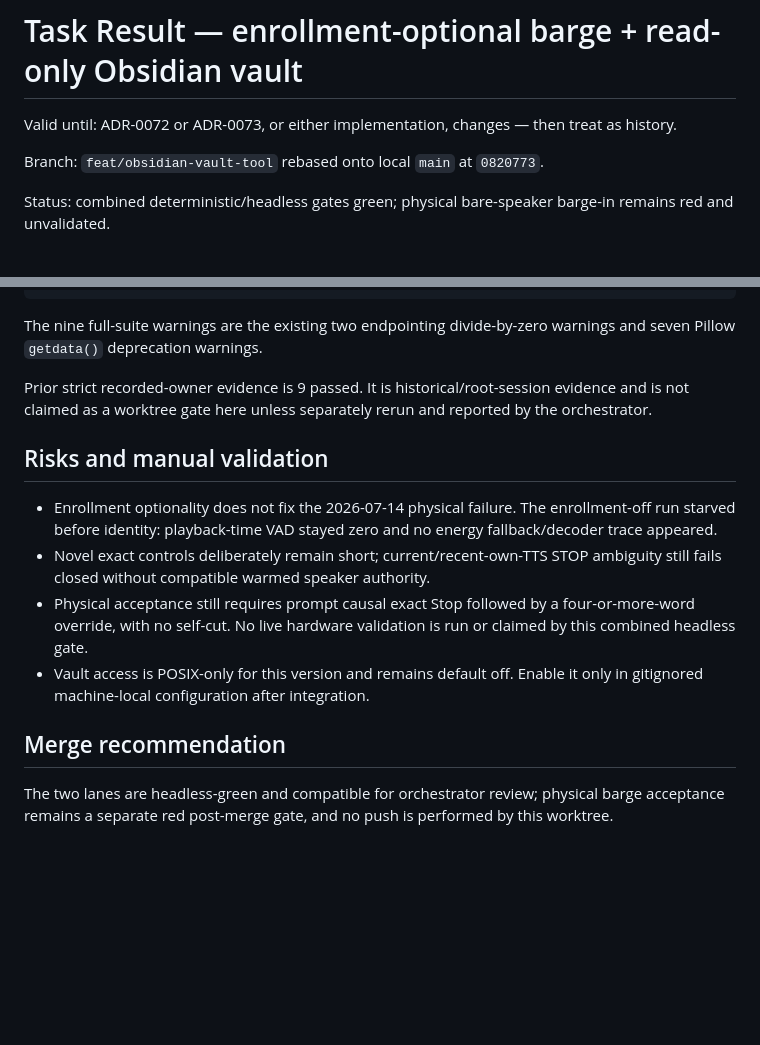
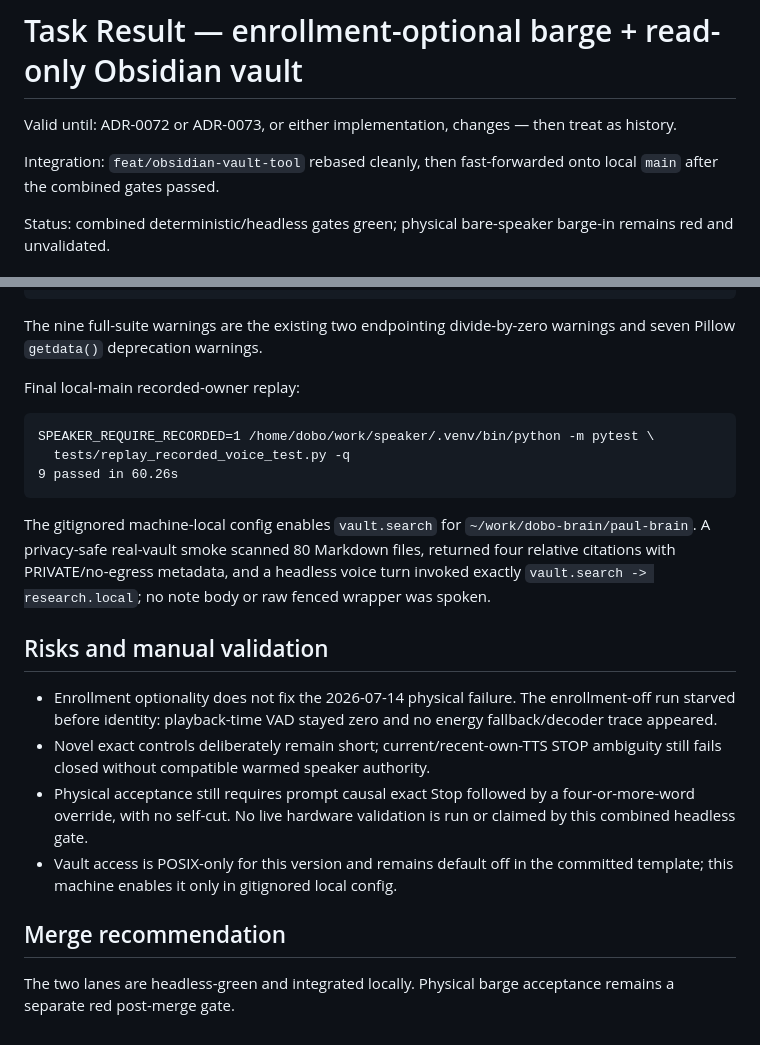
Before and after one commit to DobosP/speaker, a Markdown page: TASK_RESULT.md, 2 parts joined by grey strips. GitHub-like rendering; blank space fills up the shorter version.

Commit message:
docs(status): record integrated barge and vault gates

````diff
--- a/TASK_RESULT.md
+++ b/TASK_RESULT.md
@@ -2,7 +2,8 @@
 
 Valid until: ADR-0072 or ADR-0073, or either implementation, changes — then treat as history.
 
-Branch: `feat/obsidian-vault-tool` rebased onto local `main` at `0820773`.
+Integration: `feat/obsidian-vault-tool` rebased cleanly, then fast-forwarded onto
+local `main` after the combined gates passed.
 
 Status: combined deterministic/headless gates green; physical bare-speaker
 barge-in remains red and unvalidated.
@@ -82,9 +83,19 @@ PASS (STATUS.md is exactly 100 lines)
 The nine full-suite warnings are the existing two endpointing divide-by-zero
 warnings and seven Pillow `getdata()` deprecation warnings.
 
-Prior strict recorded-owner evidence is 9 passed. It is historical/root-session
-evidence and is not claimed as a worktree gate here unless separately rerun and
-reported by the orchestrator.
+Final local-main recorded-owner replay:
+
+```text
+SPEAKER_REQUIRE_RECORDED=1 /home/dobo/work/speaker/.venv/bin/python -m pytest \
+  tests/replay_recorded_voice_test.py -q
+9 passed in 60.26s
+```
+
+The gitignored machine-local config enables `vault.search` for
+`~/work/dobo-brain/paul-brain`. A privacy-safe real-vault smoke scanned 80
+Markdown files, returned four relative citations with PRIVATE/no-egress
+metadata, and a headless voice turn invoked exactly
+`vault.search -> research.local`; no note body or raw fenced wrapper was spoken.
 
 ## Risks and manual validation
 
@@ -96,11 +107,10 @@ reported by the orchestrator.
 - Physical acceptance still requires prompt causal exact Stop followed by a
   four-or-more-word override, with no self-cut. No live hardware validation is
   run or claimed by this combined headless gate.
-- Vault access is POSIX-only for this version and remains default off. Enable it
-  only in gitignored machine-local configuration after integration.
+- Vault access is POSIX-only for this version and remains default off in the
+  committed template; this machine enables it only in gitignored local config.
 
 ## Merge recommendation
 
-The two lanes are headless-green and compatible for orchestrator review;
-physical barge acceptance remains a separate red post-merge gate, and no push
-is performed by this worktree.
+The two lanes are headless-green and integrated locally. Physical barge
+acceptance remains a separate red post-merge gate.
````
Also changed, not shown: STATUS.md (+1 -1 lines).
